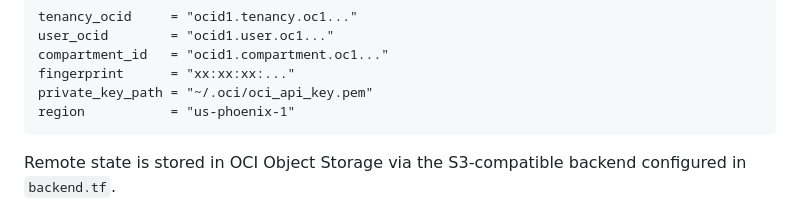
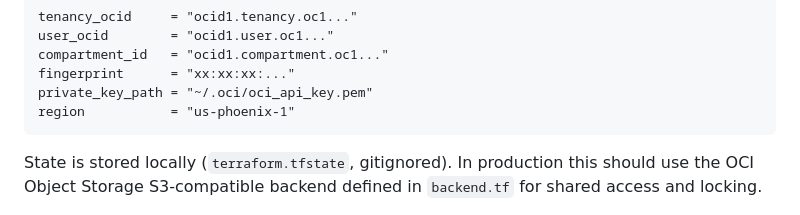
Before and after one commit to farrellfileas/region-health-dashboard, a Markdown page: README.md, the part around the change. GitHub-like rendering.

Commit message:
update statefile loc

````diff
--- a/README.md
+++ b/README.md
@@ -145,7 +145,7 @@ private_key_path = "~/.oci/oci_api_key.pem"
 region           = "us-phoenix-1"
 ```
 
-Remote state is stored in OCI Object Storage via the S3-compatible backend configured in `backend.tf`.
+State is stored locally (`terraform.tfstate`, gitignored). In production this should use the OCI Object Storage S3-compatible backend defined in `backend.tf` for shared access and locking.
 
 ![Terraform resources](docs/screenshots/04-terraform-resources.png)
 
````
